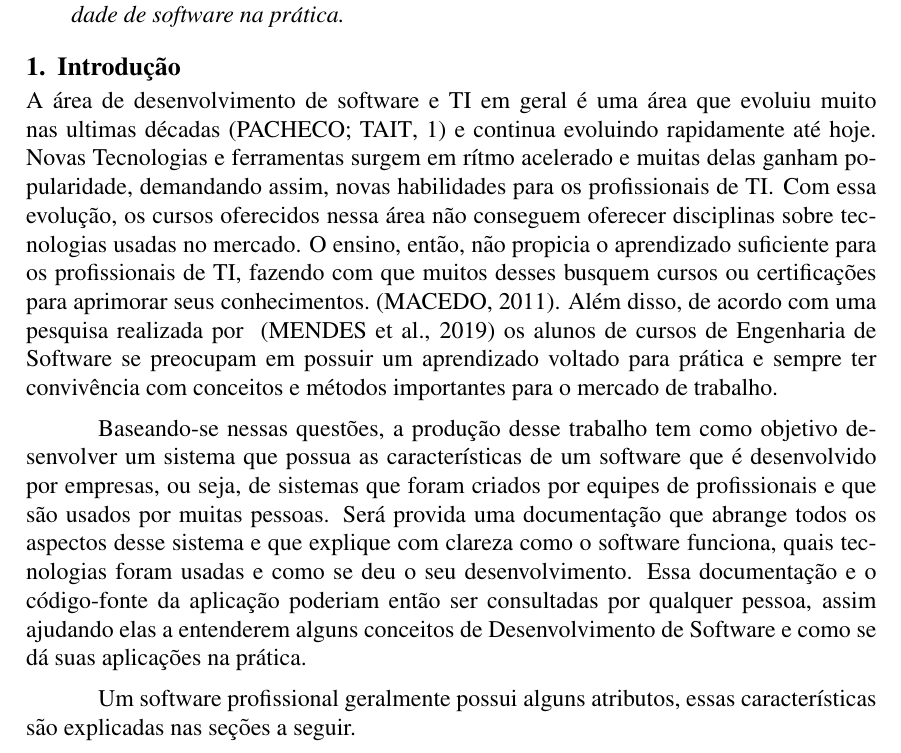
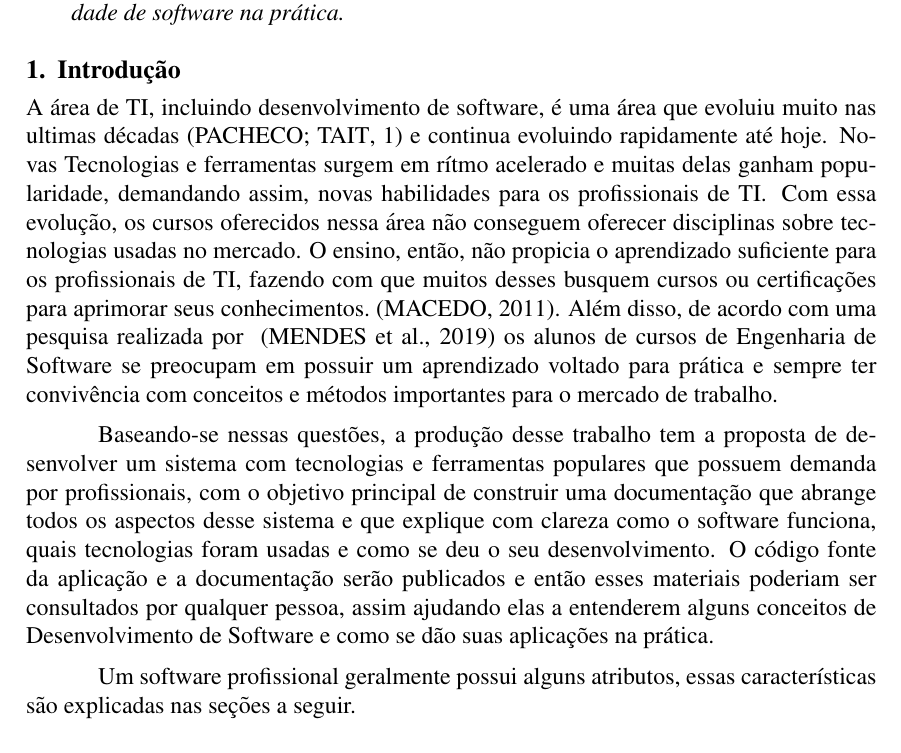
Before and after one commit to V11-0/ArtigoTCC, a LaTeX paper (main.tex): part of page 1 of 9, cut so that both start at the same text. Compiled offline with pdfLaTeX.

Commit message:
Refactor first 2 paragraphs

```diff
--- a/main.tex
+++ b/main.tex
@@ -43,7 +43,7 @@ para Auxílio na Aprendizagem de Qualidade de Software}}
 
 \section{Introdução}
 
-A área de desenvolvimento de software e TI em geral é uma área que evoluiu muito nas ultimas
+A área de TI, incluindo desenvolvimento de software, é uma área que evoluiu muito nas ultimas
 décadas~\cite{Pacheco10} e continua evoluindo rapidamente até hoje. Novas Tecnologias e ferramentas
 surgem em rítmo acelerado e muitas delas ganham popularidade, demandando assim, novas
 habilidades para os profissionais de TI\@. Com essa evolução, os cursos oferecidos nessa área não conseguem
@@ -53,13 +53,14 @@ aprimorar seus conhecimentos.~\cite{macedo09}. Além disso, de acordo com uma pe
 ~\cite{wei08} os alunos de cursos de Engenharia de Software se preocupam em possuir um aprendizado
 voltado para prática e sempre ter convivência com conceitos e métodos importantes para o mercado de trabalho.
 
-Baseando-se nessas questões, a produção desse trabalho tem como objetivo desenvolver
-um sistema que possua as características de um software que é desenvolvido por empresas, ou seja, de
-sistemas que foram criados por equipes de profissionais e que são usados por muitas pessoas. Será provida
-uma documentação que abrange todos os aspectos desse sistema e que explique com clareza como o software
-funciona, quais tecnologias foram usadas e como se deu o seu desenvolvimento. Essa documentação e o
-código-fonte da aplicação poderiam então ser consultadas por qualquer pessoa, assim ajudando elas a
-entenderem alguns conceitos de Desenvolvimento de Software e como se dá suas aplicações na prática.
+Baseando-se nessas questões, a produção desse trabalho tem a proposta de desenvolver
+um sistema com tecnologias e ferramentas populares que possuem demanda por profissionais,
+com o objetivo principal de construir uma documentação
+que abrange todos os aspectos desse sistema e que explique com clareza como o software
+funciona, quais tecnologias foram usadas e como se deu o seu desenvolvimento.
+O código fonte da aplicação e a documentação serão publicados e então esses materiais
+poderiam ser consultados por qualquer pessoa, assim ajudando elas a
+entenderem alguns conceitos de Desenvolvimento de Software e como se dão suas aplicações na prática.
 
 Um software profissional geralmente possui alguns atributos,
 essas características são explicadas nas seções a seguir.
```
Also changed, not shown: main.pdf.
